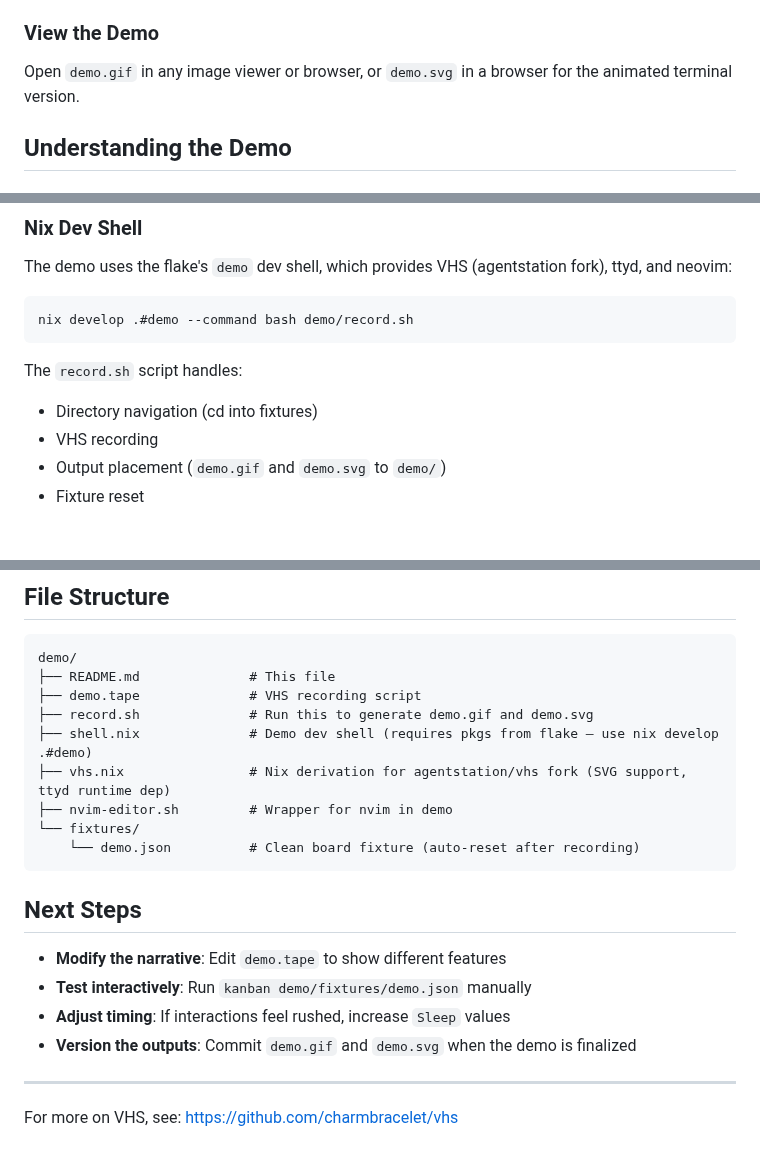
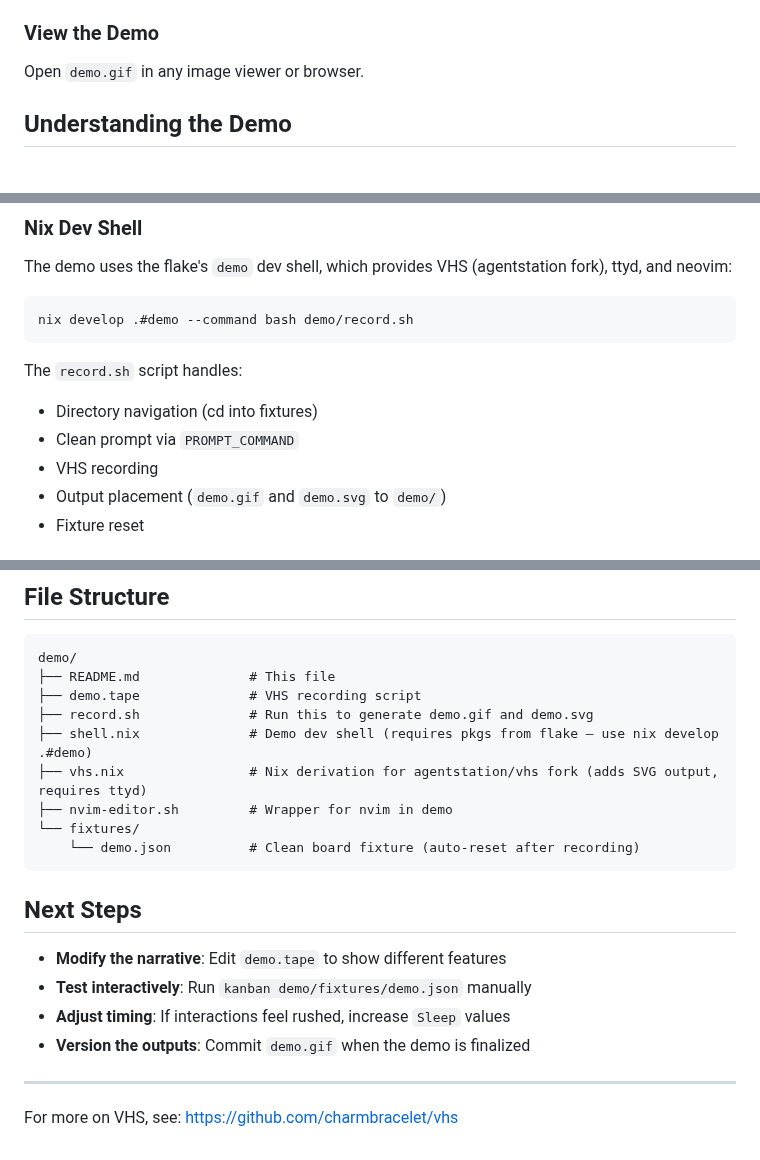
Before and after one commit to fulsomenko/kanban, a Markdown page: demo/README.md, 3 parts joined by grey strips. Rendered like a GitHub page.

Commit message:
docs(demo): update README to reflect gif-only output and PROMPT_COMMAND fix

```diff
--- a/demo/README.md
+++ b/demo/README.md
@@ -17,7 +17,7 @@ This will:
 
 ### View the Demo
 
-Open `demo.gif` in any image viewer or browser, or `demo.svg` in a browser for the animated terminal version.
+Open `demo.gif` in any image viewer or browser.
 
 ## Understanding the Demo
 
@@ -92,6 +92,7 @@ nix develop .#demo --command bash demo/record.sh
 
 The `record.sh` script handles:
 - Directory navigation (cd into fixtures)
+- Clean prompt via `PROMPT_COMMAND`
 - VHS recording
 - Output placement (`demo.gif` and `demo.svg` to `demo/`)
 - Fixture reset
@@ -139,7 +140,7 @@ demo/
 ├── demo.tape              # VHS recording script
 ├── record.sh              # Run this to generate demo.gif and demo.svg
 ├── shell.nix              # Demo dev shell (requires pkgs from flake — use nix develop .#demo)
-├── vhs.nix                # Nix derivation for agentstation/vhs fork (SVG support, ttyd runtime dep)
+├── vhs.nix                # Nix derivation for agentstation/vhs fork (adds SVG output, requires ttyd)
 ├── nvim-editor.sh         # Wrapper for nvim in demo
 └── fixtures/
     └── demo.json          # Clean board fixture (auto-reset after recording)
@@ -150,7 +151,7 @@ demo/
 - **Modify the narrative**: Edit `demo.tape` to show different features
 - **Test interactively**: Run `kanban demo/fixtures/demo.json` manually
 - **Adjust timing**: If interactions feel rushed, increase `Sleep` values
-- **Version the outputs**: Commit `demo.gif` and `demo.svg` when the demo is finalized
+- **Version the outputs**: Commit `demo.gif` when the demo is finalized
 
 ---
 
```
Also changed, not shown: web/README.md (added, +35 -0 lines).
